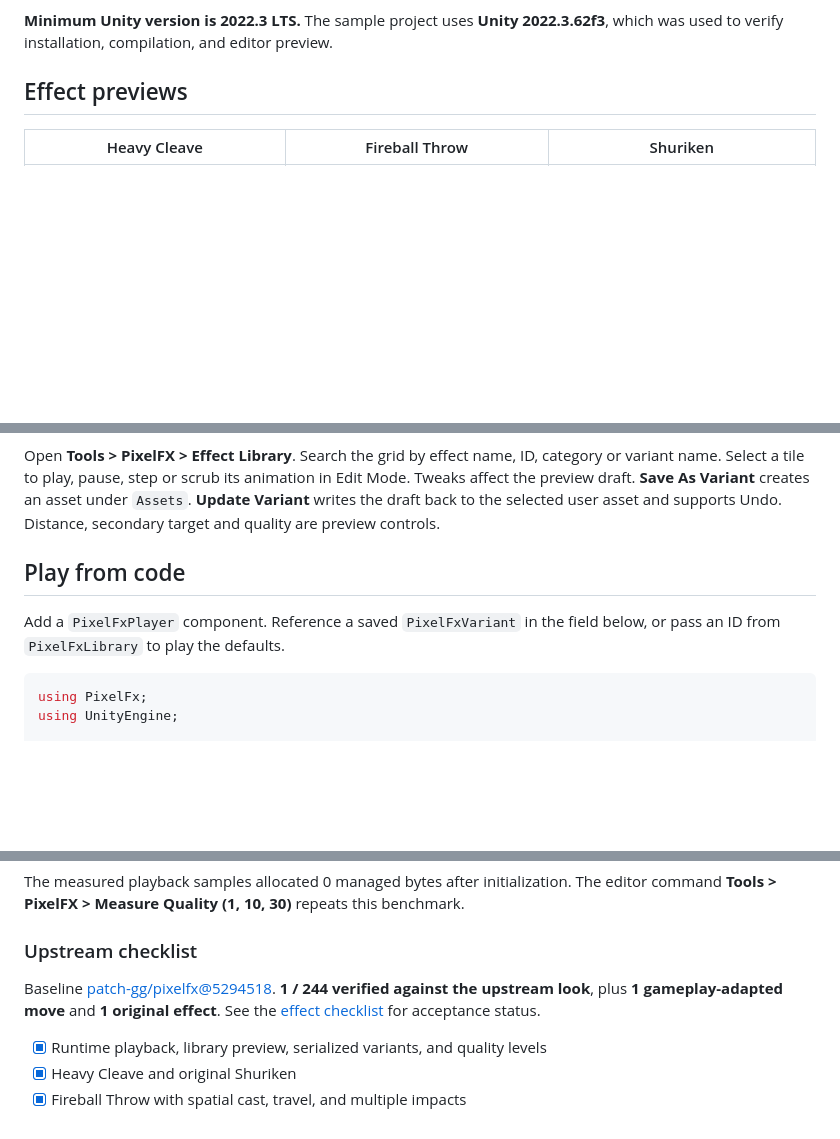
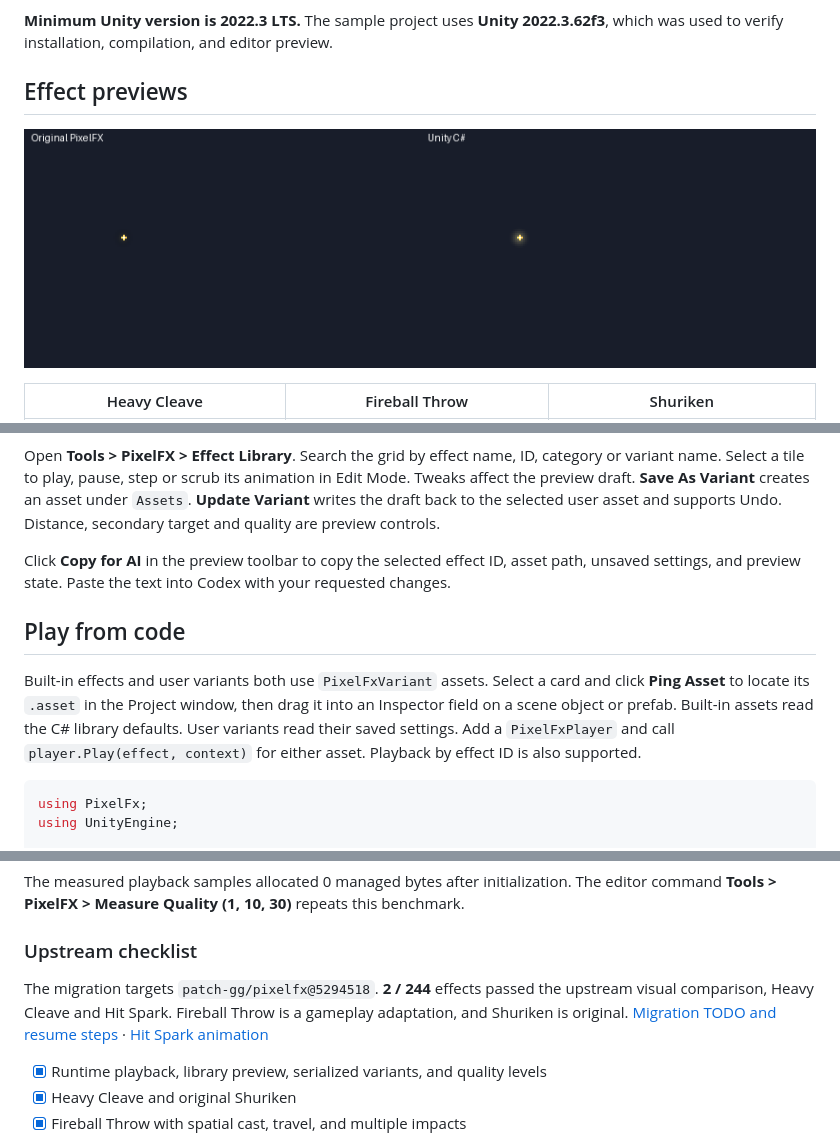
Before and after one commit to wynnforthework/pixelfx-unity, a Markdown page: README.en.md, 3 parts joined by grey strips. Drawn GitHub-style; pictures changed too: docs/media/heavy-cleave-unity-comparison.gif (added); blank space fills up the shorter version.

````diff
--- a/README.en.md
+++ b/README.en.md
@@ -7,6 +7,8 @@ Procedural pixel art effects for Unity. The package includes Heavy Cleave, Fireb
 **Minimum Unity version is 2022.3 LTS.** The sample project uses **Unity 2022.3.62f3**, which was used to verify installation, compilation, and editor preview.
 
 ## Effect previews
+
+![](docs/media/heavy-cleave-unity-comparison.gif)
 
 | Heavy Cleave | Fireball Throw | Shuriken |
 | --- | --- | --- |
@@ -30,9 +32,11 @@ For a local checkout, use **Add package from disk** and select `Packages/com.pix
 
 Open **Tools > PixelFX > Effect Library**. Search the grid by effect name, ID, category or variant name. Select a tile to play, pause, step or scrub its animation in Edit Mode. Tweaks affect the preview draft. **Save As Variant** creates an asset under `Assets`. **Update Variant** writes the draft back to the selected user asset and supports Undo. Distance, secondary target and quality are preview controls.
 
+Click **Copy for AI** in the preview toolbar to copy the selected effect ID, asset path, unsaved settings, and preview state. Paste the text into Codex with your requested changes.
+
 ## Play from code
 
-Add a `PixelFxPlayer` component. Reference a saved `PixelFxVariant` in the field below, or pass an ID from `PixelFxLibrary` to play the defaults.
+Built-in effects and user variants both use `PixelFxVariant` assets. Select a card and click **Ping Asset** to locate its `.asset` in the Project window, then drag it into an Inspector field on a scene object or prefab. Built-in assets read the C# library defaults. User variants read their saved settings. Add a `PixelFxPlayer` and call `player.Play(effect, context)` for either asset. Playback by effect ID is also supported.
 
 ```csharp
 using PixelFx;
@@ -76,7 +80,7 @@ The measured playback samples allocated 0 managed bytes after initialization. Th
 
 ### Upstream checklist
 
-Baseline [patch-gg/pixelfx@5294518](https://github.com/patch-gg/pixelfx/tree/5294518ce7c72e48b6100a744596e0acf57f2826). **1 / 244 verified against the upstream look**, plus **1 gameplay-adapted move** and **1 original effect**. See the [effect checklist](docs/migration.md) for acceptance status.
+The migration targets `patch-gg/pixelfx@5294518`. **2 / 244** effects passed the upstream visual comparison, Heavy Cleave and Hit Spark. Fireball Throw is a gameplay adaptation, and Shuriken is original. [Migration TODO and resume steps](docs/migration.md#resume-here) · [Hit Spark animation](docs/media/hit-spark.gif)
 
 - [x] Runtime playback, library preview, serialized variants, and quality levels
 - [x] Heavy Cleave and original Shuriken
````
Also changed, not shown: README.md (+7 -2 lines).
